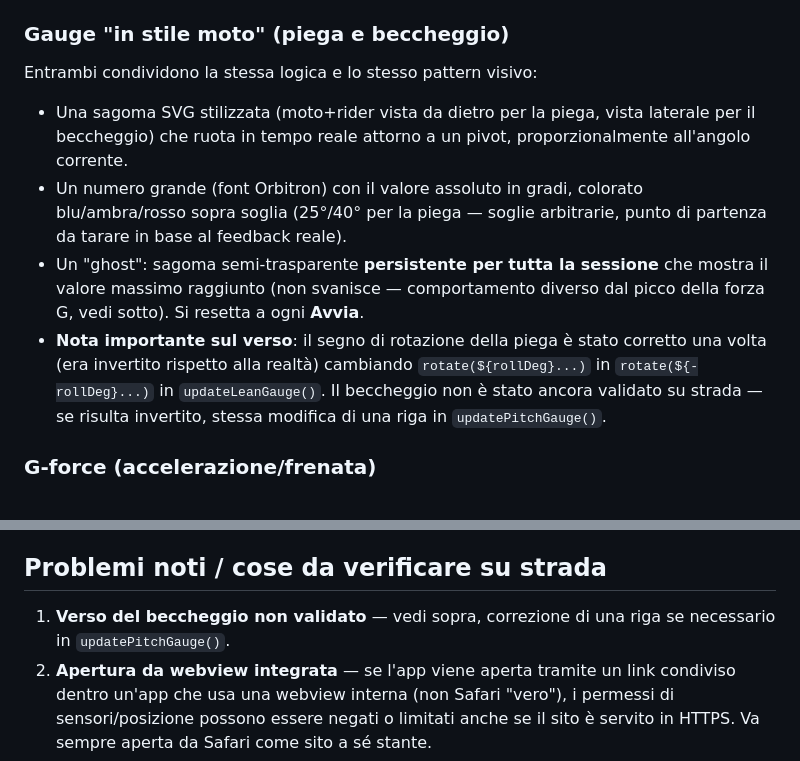
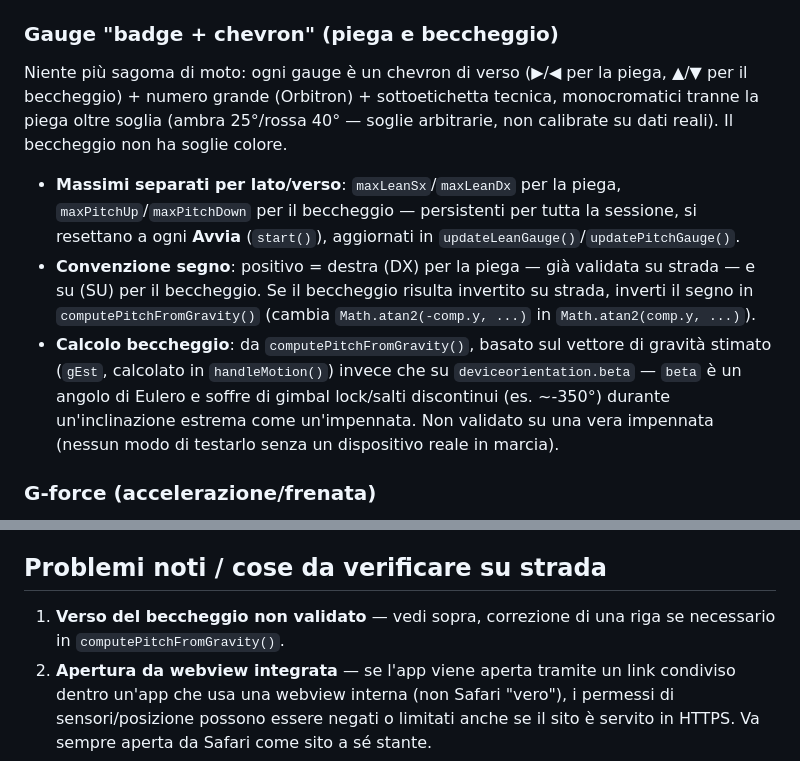
Before and after one commit to Steppo-it/Telemetria.moto, a Markdown page: CLAUDE.md, 2 parts joined by grey strips. GitHub-like rendering.

Commit message:
Aggiorna CLAUDE.md per il nuovo design del cruscotto

```diff
--- a/CLAUDE.md
+++ b/CLAUDE.md
@@ -66,13 +66,13 @@ GitHub Pages, repo **pubblico** (Pages su repo privati richiede piano Team/Enter
 - **Punteggio di guida**: tre sotto-punteggi con media mobile esponenziale (`SCORE_ALPHA = 0.03`): fluidità accelerazione/frenata (40%), pulizia in piega — basata sulla velocità angolare del roll (35%), compostezza/comfort verticale (25%).
 - **Calibrazione**: il bottone "Calibra" cattura gli ultimi valori grezzi (`lastRawRoll`, `lastRawPitch`, `lastRawAG`) e li usa come nuovo zero (`leanOffset`, `pitchOffset`, reset di `gEst`). I sensori restano "sempre attivi" una volta concessi i permessi — non sono legati al ciclo Avvia/Ferma, che controlla solo GPS + logging (vedi `ensureSensors()` vs `start()`/`stop()`).
 
-### Gauge "in stile moto" (piega e beccheggio)
+### Gauge "badge + chevron" (piega e beccheggio)
 
-Entrambi condividono la stessa logica e lo stesso pattern visivo:
-- Una sagoma SVG stilizzata (moto+rider vista da dietro per la piega, vista laterale per il beccheggio) che ruota in tempo reale attorno a un pivot, proporzionalmente all'angolo corrente.
-- Un numero grande (font Orbitron) con il valore assoluto in gradi, colorato blu/ambra/rosso sopra soglia (25°/40° per la piega — soglie arbitrarie, punto di partenza da tarare in base al feedback reale).
-- Un "ghost": sagoma semi-trasparente **persistente per tutta la sessione** che mostra il valore massimo raggiunto (non svanisce — comportamento diverso dal picco della forza G, vedi sotto). Si resetta a ogni **Avvia**.
-- **Nota importante sul verso**: il segno di rotazione della piega è stato corretto una volta (era invertito rispetto alla realtà) cambiando `rotate(${rollDeg}...)` in `rotate(${-rollDeg}...)` in `updateLeanGauge()`. Il beccheggio non è stato ancora validato su strada — se risulta invertito, stessa modifica di una riga in `updatePitchGauge()`.
+Niente più sagoma di moto: ogni gauge è un chevron di verso (▶/◀ per la piega, ▲/▼ per il beccheggio) + numero grande (Orbitron) + sottoetichetta tecnica, monocromatici tranne la piega oltre soglia (ambra 25°/rossa 40° — soglie arbitrarie, non calibrate su dati reali). Il beccheggio non ha soglie colore.
+
+- **Massimi separati per lato/verso**: `maxLeanSx`/`maxLeanDx` per la piega, `maxPitchUp`/`maxPitchDown` per il beccheggio — persistenti per tutta la sessione, si resettano a ogni **Avvia** (`start()`), aggiornati in `updateLeanGauge()`/`updatePitchGauge()`.
+- **Convenzione segno**: positivo = destra (DX) per la piega — già validata su strada — e su (SU) per il beccheggio. Se il beccheggio risulta invertito su strada, inverti il segno in `computePitchFromGravity()` (cambia `Math.atan2(-comp.y, ...)` in `Math.atan2(comp.y, ...)`).
+- **Calcolo beccheggio**: da `computePitchFromGravity()`, basato sul vettore di gravità stimato (`gEst`, calcolato in `handleMotion()`) invece che su `deviceorientation.beta` — `beta` è un angolo di Eulero e soffre di gimbal lock/salti discontinui (es. ~-350°) durante un'inclinazione estrema come un'impennata. Non validato su una vera impennata (nessun modo di testarlo senza un dispositivo reale in marcia).
 
 ### G-force (accelerazione/frenata)
 
@@ -102,7 +102,7 @@ timestamp, lat, lon, speed_kmh, heading_deg, lean_deg, pitch_deg, accel_fwd_g, a
 
 ## Problemi noti / cose da verificare su strada
 
-1. **Verso del beccheggio non validato** — vedi sopra, correzione di una riga se necessario in `updatePitchGauge()`.
+1. **Verso del beccheggio non validato** — vedi sopra, correzione di una riga se necessario in `computePitchFromGravity()`.
 2. **Apertura da webview integrata** — se l'app viene aperta tramite un link condiviso dentro un'app che usa una webview interna (non Safari "vero"), i permessi di sensori/posizione possono essere negati o limitati anche se il sito è servito in HTTPS. Va sempre aperta da Safari come sito a sé stante.
 3. **Soglie del punteggio e dei colori warn/danger** (25°/40° piega, 0.30g accelerazione/frenata, pesi 40/35/25 del punteggio) sono punti di partenza ragionevoli ma arbitrari, non calibrati su dati reali.
 4. **Chiave Google Maps esposta lato client** — inevitabile per un'app client-side pura, ma **deve** avere la restrizione HTTP referrer impostata (vedi Setup), altrimenti chiunque trovi la chiave nel repo pubblico può usarla a proprie spese.
```
